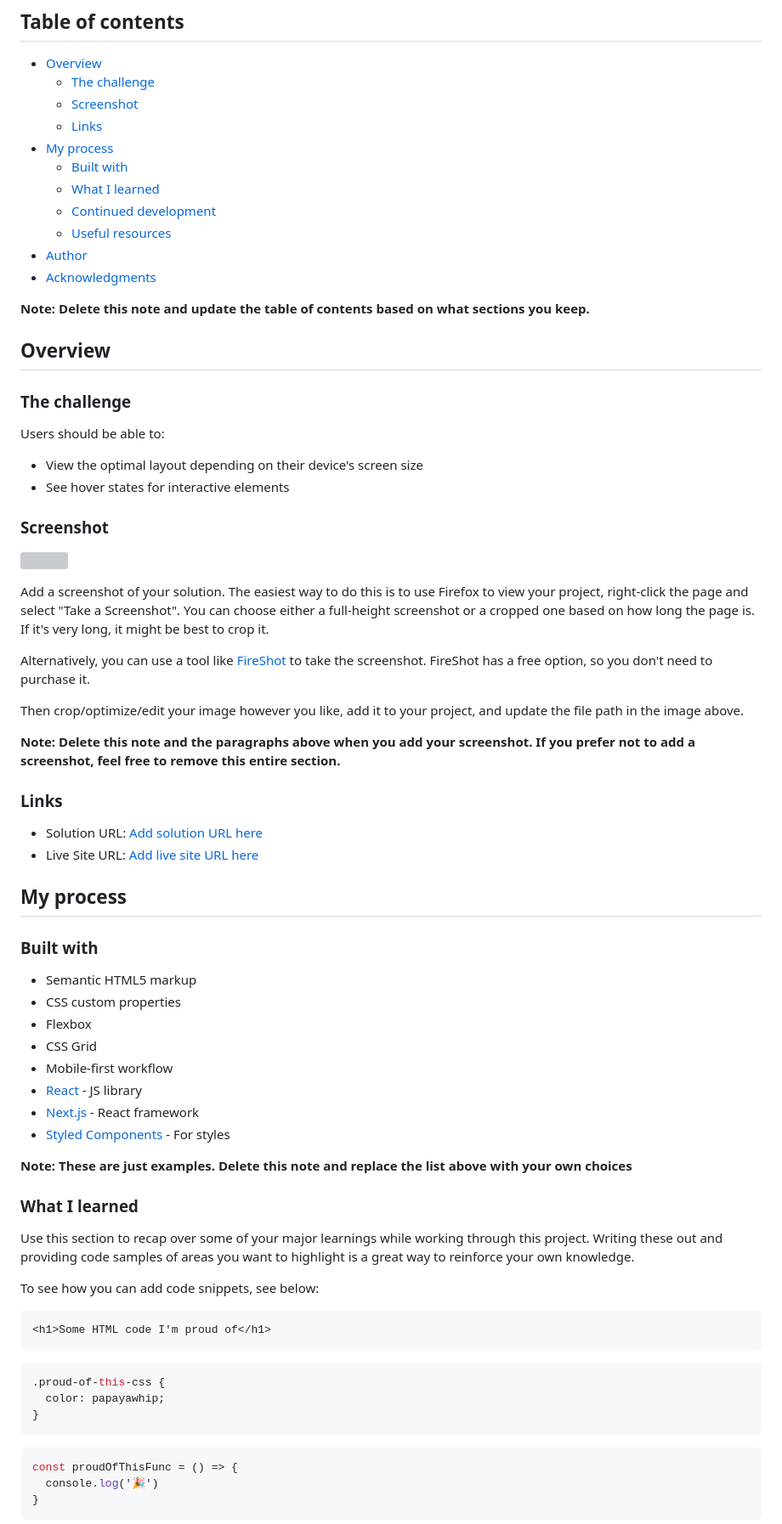
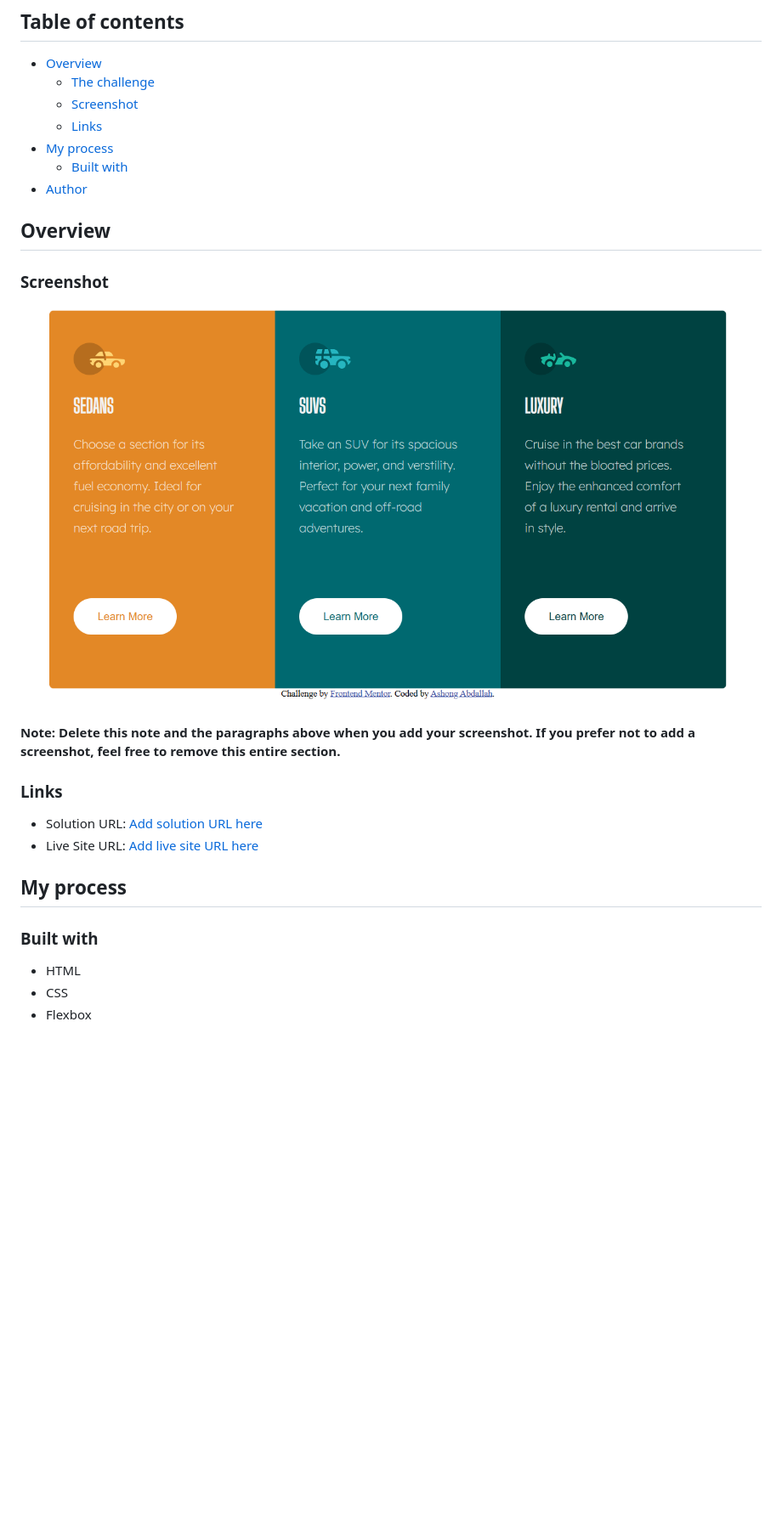
Before and after one commit to AshongAbdallah06/3-column-preview-card-component-main, a Markdown page: README-template.md, the part around the change printed below. Shown: that part at 85% size. Drawn GitHub-style; pictures changed too: images/desktop-design.png (added); blank space fills up the shorter version; grey boxes are pictures that could not be loaded.

Commit message:
Make page responsive and edit README.md

````diff
--- a/README-template.md
+++ b/README-template.md
@@ -10,32 +10,14 @@ This is a solution to the [3-column preview card component challenge on Frontend
   - [Links](#links)
 - [My process](#my-process)
   - [Built with](#built-with)
-  - [What I learned](#what-i-learned)
-  - [Continued development](#continued-development)
-  - [Useful resources](#useful-resources)
 - [Author](#author)
-- [Acknowledgments](#acknowledgments)
-
-**Note: Delete this note and update the table of contents based on what sections you keep.**
 
 ## Overview
 
-### The challenge
-
-Users should be able to:
-
-- View the optimal layout depending on their device's screen size
-- See hover states for interactive elements
-
 ### Screenshot
 
-![](./screenshot.jpg)
+![](images/desktop-design.png)
 
-Add a screenshot of your solution. The easiest way to do this is to use Firefox to view your project, right-click the page and select "Take a Screenshot". You can choose either a full-height screenshot or a cropped one based on how long the page is. If it's very long, it might be best to crop it.
-
-Alternatively, you can use a tool like [FireShot](https://getfireshot.com/) to take the screenshot. FireShot has a free option, so you don't need to purchase it.
-
-Then crop/optimize/edit your image however you like, add it to your project, and update the file path in the image above.
 
 **Note: Delete this note and the paragraphs above when you add your screenshot. If you prefer not to add a screenshot, feel free to remove this entire section.**
 
@@ -48,34 +30,7 @@ Then crop/optimize/edit your image however you like, add it to your project, and
 
 ### Built with
 
-- Semantic HTML5 markup
-- CSS custom properties
+- HTML
+- CSS
 - Flexbox
-- CSS Grid
-- Mobile-first workflow
-- [React](https://reactjs.org/) - JS library
-- [Next.js](https://nextjs.org/) - React framework
-- [Styled Components](https://styled-components.com/) - For styles
 
-**Note: These are just examples. Delete this note and replace the list above with your own choices**
-
-### What I learned
-
-Use this section to recap over some of your major learnings while working through this project. Writing these out and providing code samples of areas you want to highlight is a great way to reinforce your own knowledge.
-
-To see how you can add code snippets, see below:
-
-```html
-<h1>Some HTML code I'm proud of</h1>
-```
-```css
-.proud-of-this-css {
-  color: papayawhip;
-}
-```
-```js
-const proudOfThisFunc = () => {
-  console.log('🎉')
-}
-```
-
````
Also changed, not shown: other parts of README-template.md (+3 -27 lines), 2 other files.
